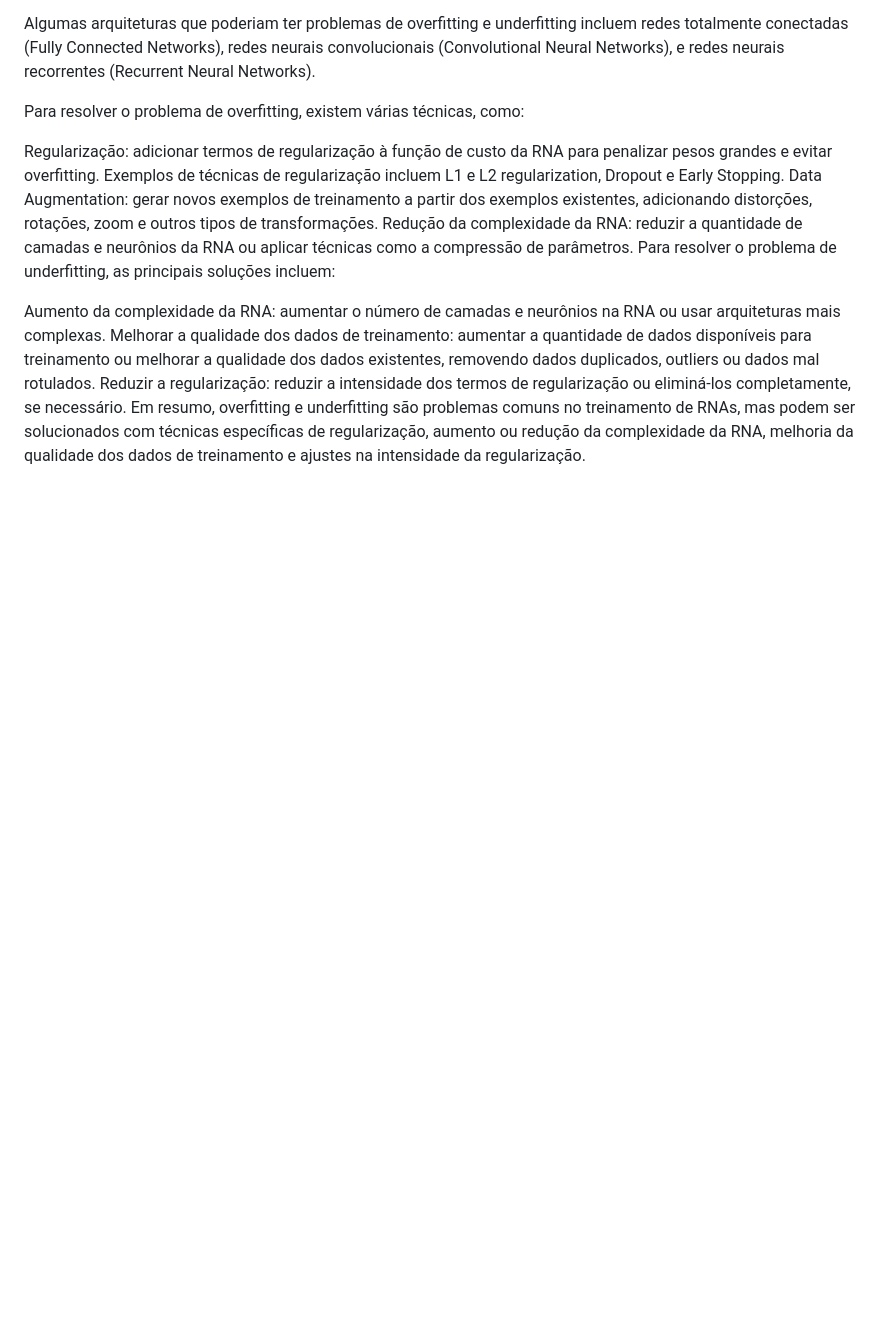
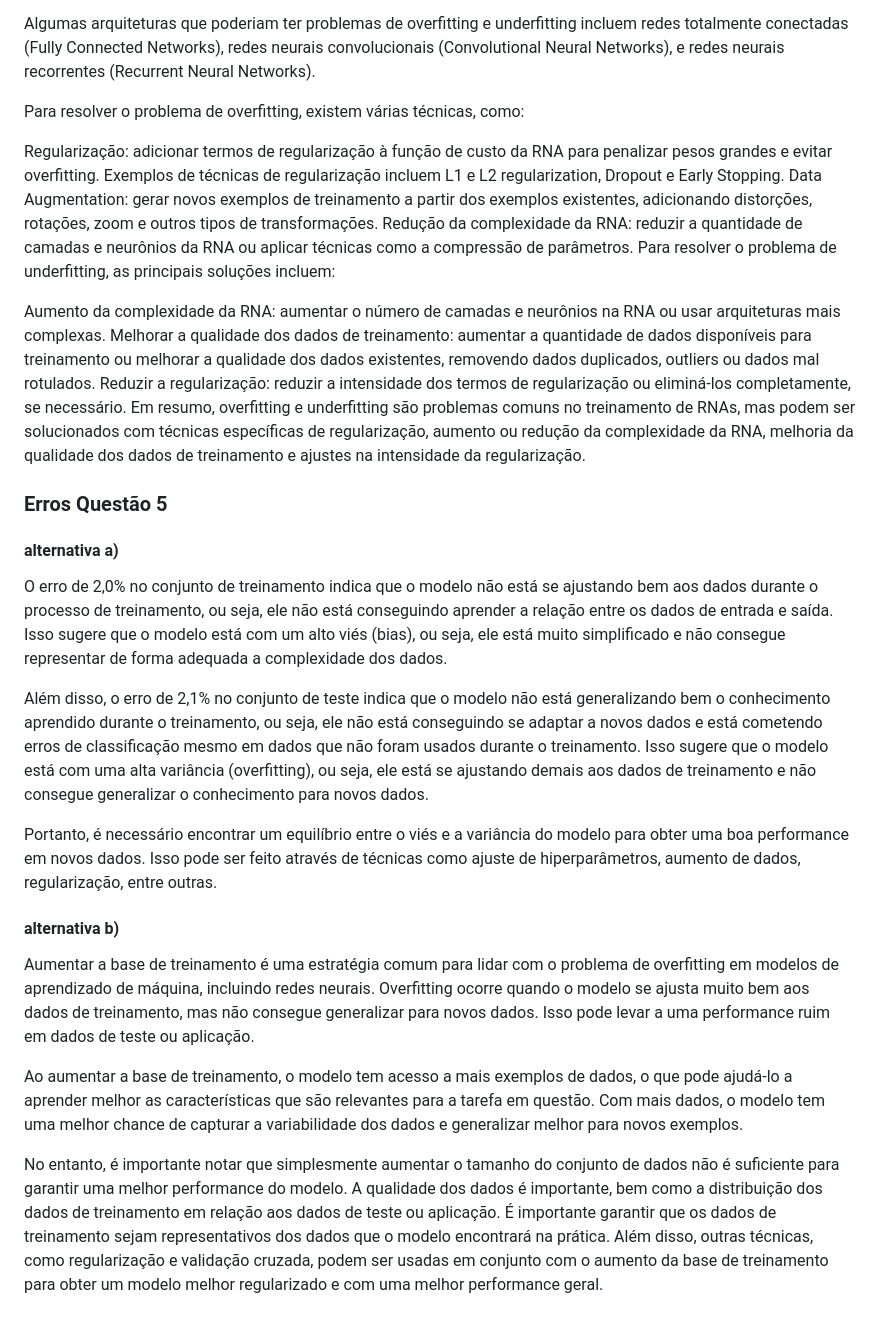
Before and after one commit to gabrielmorandi/gabrielmorandi.com-old, a Markdown page: ia/README.md, the part around the change. GitHub-like rendering; blank space fills up the shorter version.

```diff
--- a/ia/README.md
+++ b/ia/README.md
@@ -90,3 +90,21 @@ Aumento da complexidade da RNA: aumentar o número de camadas e neurônios na RN
 Melhorar a qualidade dos dados de treinamento: aumentar a quantidade de dados disponíveis para treinamento ou melhorar a qualidade dos dados existentes, removendo dados duplicados, outliers ou dados mal rotulados.
 Reduzir a regularização: reduzir a intensidade dos termos de regularização ou eliminá-los completamente, se necessário.
 Em resumo, overfitting e underfitting são problemas comuns no treinamento de RNAs, mas podem ser solucionados com técnicas específicas de regularização, aumento ou redução da complexidade da RNA, melhoria da qualidade dos dados de treinamento e ajustes na intensidade da regularização.
+
+
+### Erros Questão 5
+
+#### alternativa a)
+O erro de 2,0% no conjunto de treinamento indica que o modelo não está se ajustando bem aos dados durante o processo de treinamento, ou seja, ele não está conseguindo aprender a relação entre os dados de entrada e saída. Isso sugere que o modelo está com um alto viés (bias), ou seja, ele está muito simplificado e não consegue representar de forma adequada a complexidade dos dados.
+
+Além disso, o erro de 2,1% no conjunto de teste indica que o modelo não está generalizando bem o conhecimento aprendido durante o treinamento, ou seja, ele não está conseguindo se adaptar a novos dados e está cometendo erros de classificação mesmo em dados que não foram usados durante o treinamento. Isso sugere que o modelo está com uma alta variância (overfitting), ou seja, ele está se ajustando demais aos dados de treinamento e não consegue generalizar o conhecimento para novos dados.
+
+Portanto, é necessário encontrar um equilíbrio entre o viés e a variância do modelo para obter uma boa performance em novos dados. Isso pode ser feito através de técnicas como ajuste de hiperparâmetros, aumento de dados, regularização, entre outras.
+
+#### alternativa b)
+
+Aumentar a base de treinamento é uma estratégia comum para lidar com o problema de overfitting em modelos de aprendizado de máquina, incluindo redes neurais. Overfitting ocorre quando o modelo se ajusta muito bem aos dados de treinamento, mas não consegue generalizar para novos dados. Isso pode levar a uma performance ruim em dados de teste ou aplicação.
+
+Ao aumentar a base de treinamento, o modelo tem acesso a mais exemplos de dados, o que pode ajudá-lo a aprender melhor as características que são relevantes para a tarefa em questão. Com mais dados, o modelo tem uma melhor chance de capturar a variabilidade dos dados e generalizar melhor para novos exemplos.
+
+No entanto, é importante notar que simplesmente aumentar o tamanho do conjunto de dados não é suficiente para garantir uma melhor performance do modelo. A qualidade dos dados é importante, bem como a distribuição dos dados de treinamento em relação aos dados de teste ou aplicação. É importante garantir que os dados de treinamento sejam representativos dos dados que o modelo encontrará na prática. Além disso, outras técnicas, como regularização e validação cruzada, podem ser usadas em conjunto com o aumento da base de treinamento para obter um modelo melhor regularizado e com uma melhor performance geral.
```
